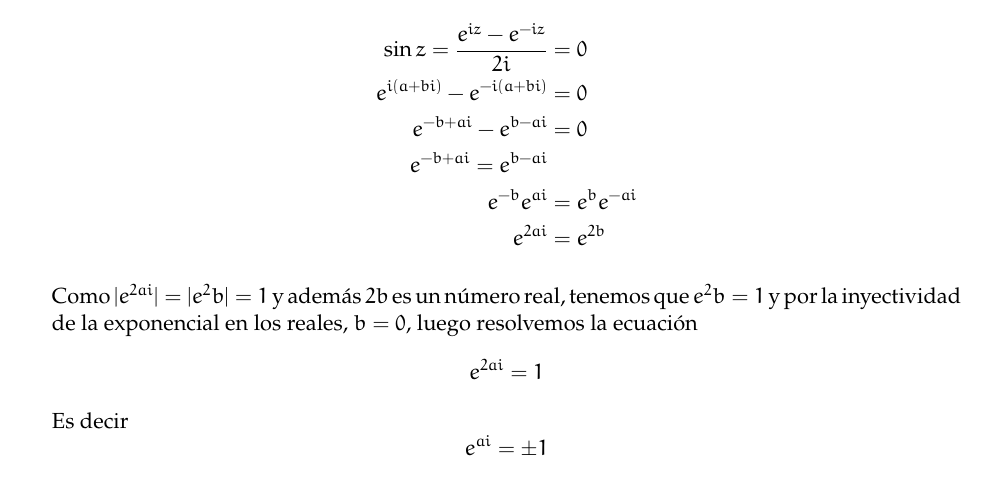
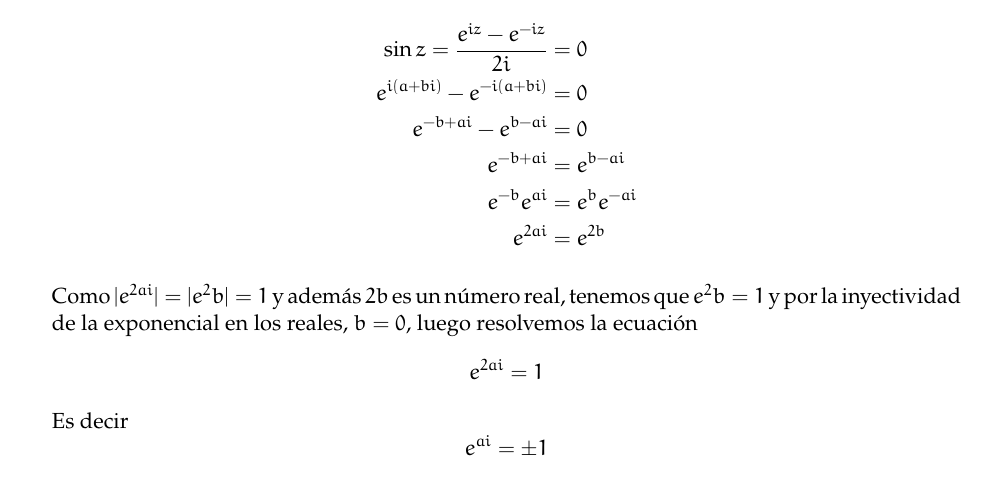
Before and after one commit to vinograd0v/Naonao-overleaf, a LaTeX document (Variable-compleja/T2/main.tex): part of page 2 of 6, cut so that both start at the same text. Compiled offline with pdfLaTeX.

Commit message:
ahora si q pena

```diff
--- a/Variable-compleja/T2/main.tex
+++ b/Variable-compleja/T2/main.tex
@@ -72,7 +72,7 @@ con $k\in \mathbb{Z}$
     \sin{z}=\dfrac{e^{iz}-e^{-iz}}{2i}&=0\\
     e^{i(a+bi)}-e^{-i(a+bi)}&=0\\
     e^{-b+ai}-e^{b-ai}&=0\\
-    e^{-b+ai}=e^{b-ai}\\
+    e^{-b+ai}&=e^{b-ai}\\
     e^{-b}e^{ai}&=e^{b}e^{-ai}\\
     e^{2ai}&=e^{2b}
     \end{align*}
```
Also changed, not shown: Variable-compleja/T2/main.pdf, 3 other files.
